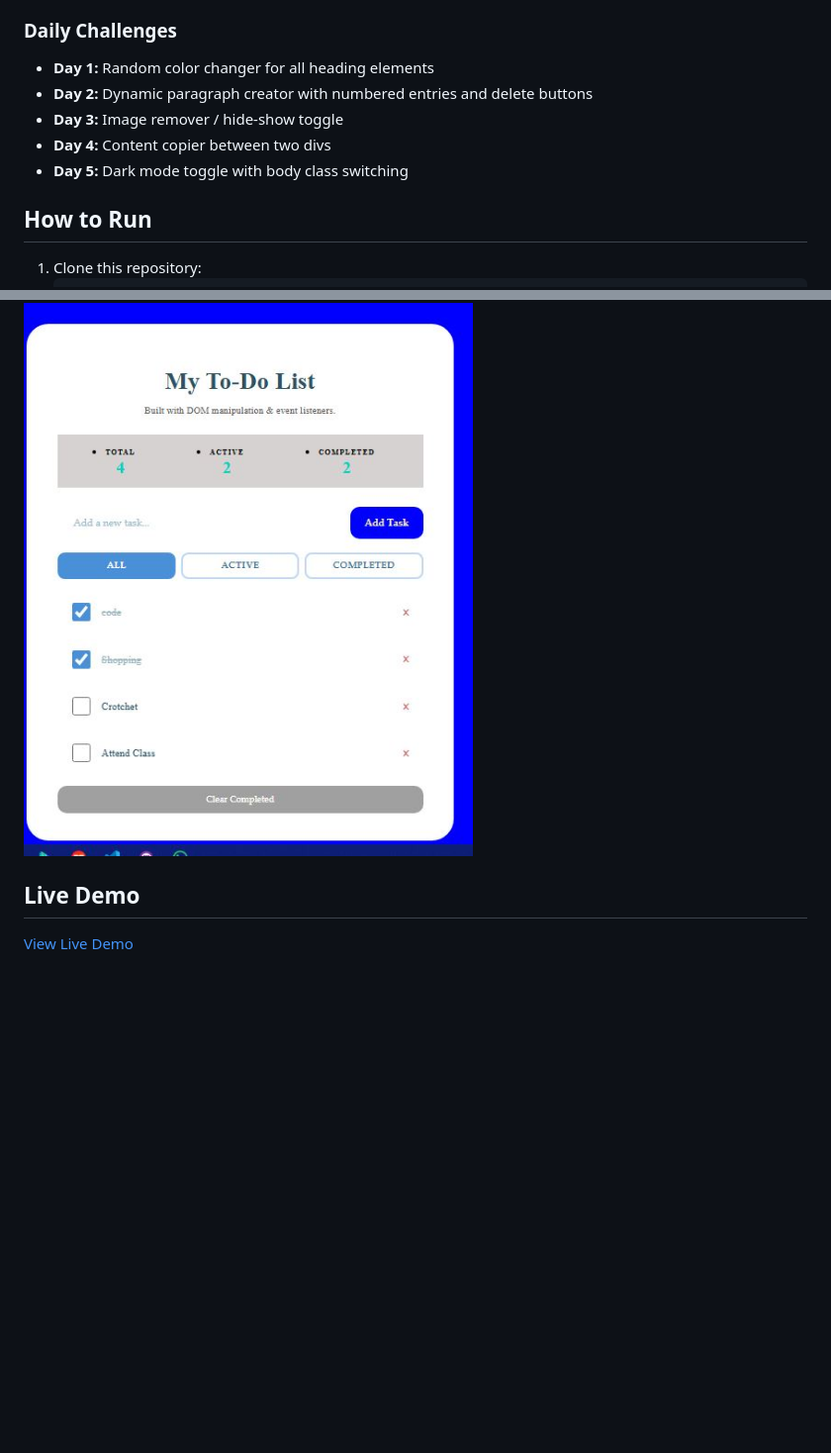
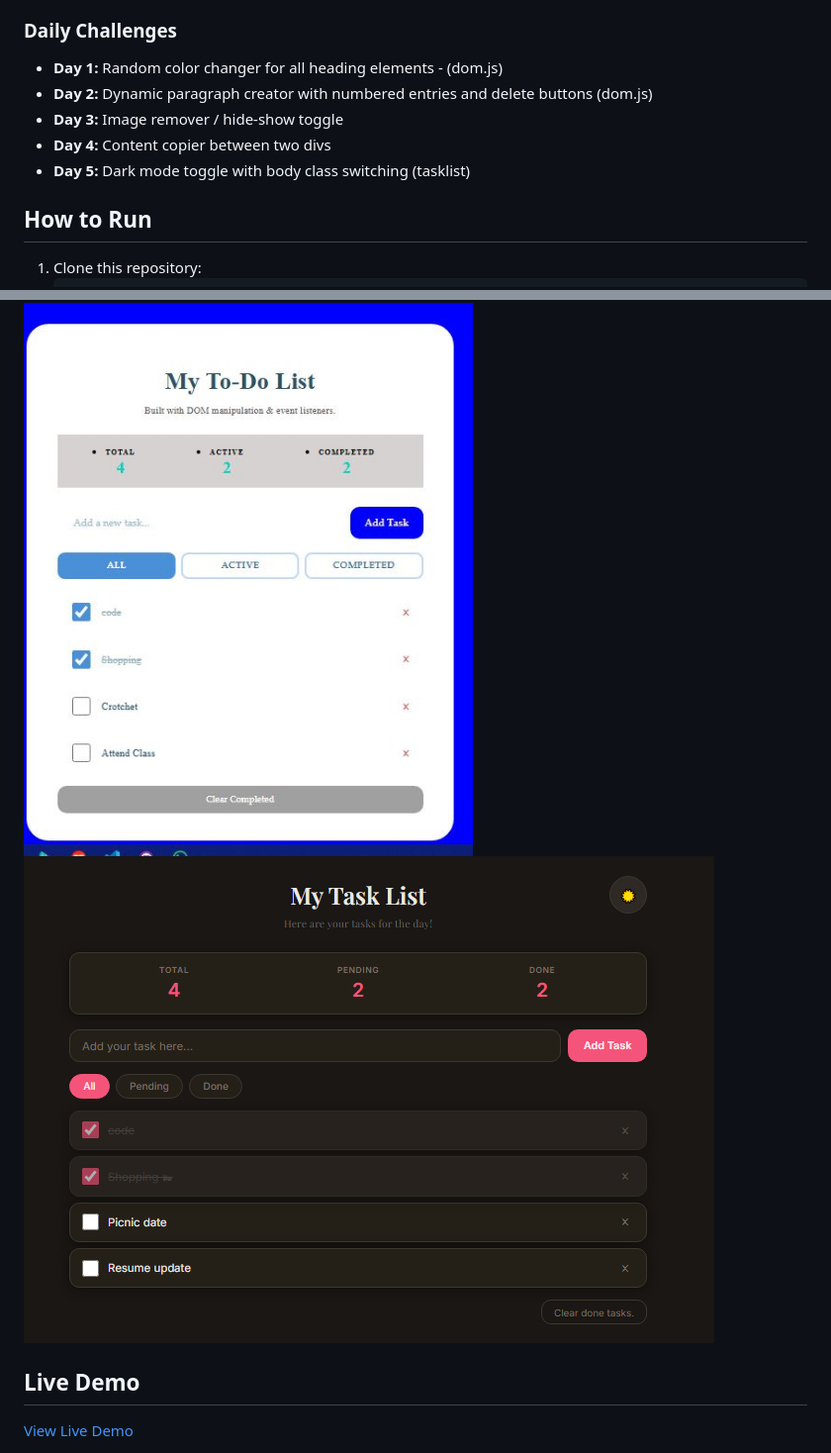
Before and after one commit to Connie-cloud-svg/iyf-s10-week-05-Connie-cloud-svg, a Markdown page: README.md, 2 parts joined by grey strips. Shown at 99% size. Drawn GitHub-style; blank space fills up the shorter version.

Commit message:
Update: enhance README with daily challenges details and add task list screenshot

```diff
--- a/README.md
+++ b/README.md
@@ -37,11 +37,11 @@ This week focused on making web pages interactive using the Document Object Mode
 - Real-time form validation with regex for email and length checks for name
 
 ### Daily Challenges
-- **Day 1:** Random color changer for all heading elements
-- **Day 2:** Dynamic paragraph creator with numbered entries and delete buttons
+- **Day 1:** Random color changer for all heading elements - (dom.js)
+- **Day 2:** Dynamic paragraph creator with numbered entries and delete buttons (dom.js)
 - **Day 3:** Image remover / hide-show toggle
 - **Day 4:** Content copier between two divs
-- **Day 5:** Dark mode toggle with body class switching
+- **Day 5:** Dark mode toggle with body class switching (tasklist)
 
 ## How to Run
 1. Clone this repository:
@@ -73,6 +73,7 @@ Switching a task between display mode and edit mode required replacing the `<spa
 
 ## Screenshots
 ![To-Do List App](images/to-dolist.JPG)
+![Task List App](images/tasklist.png)
 
 ## Live Demo
 [View Live Demo](https://connie-cloud-svg.github.io/iyf-s10-week-05-Connie-cloud-svg)
```
